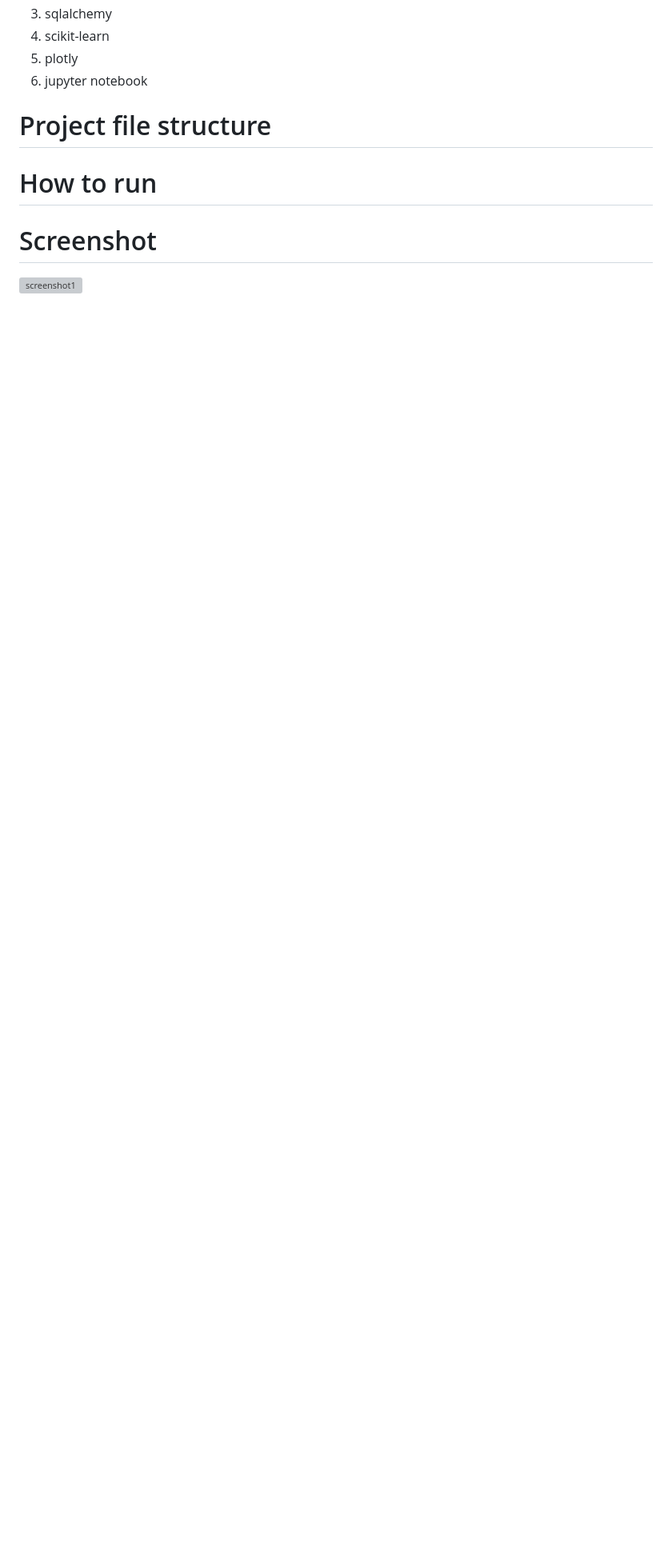
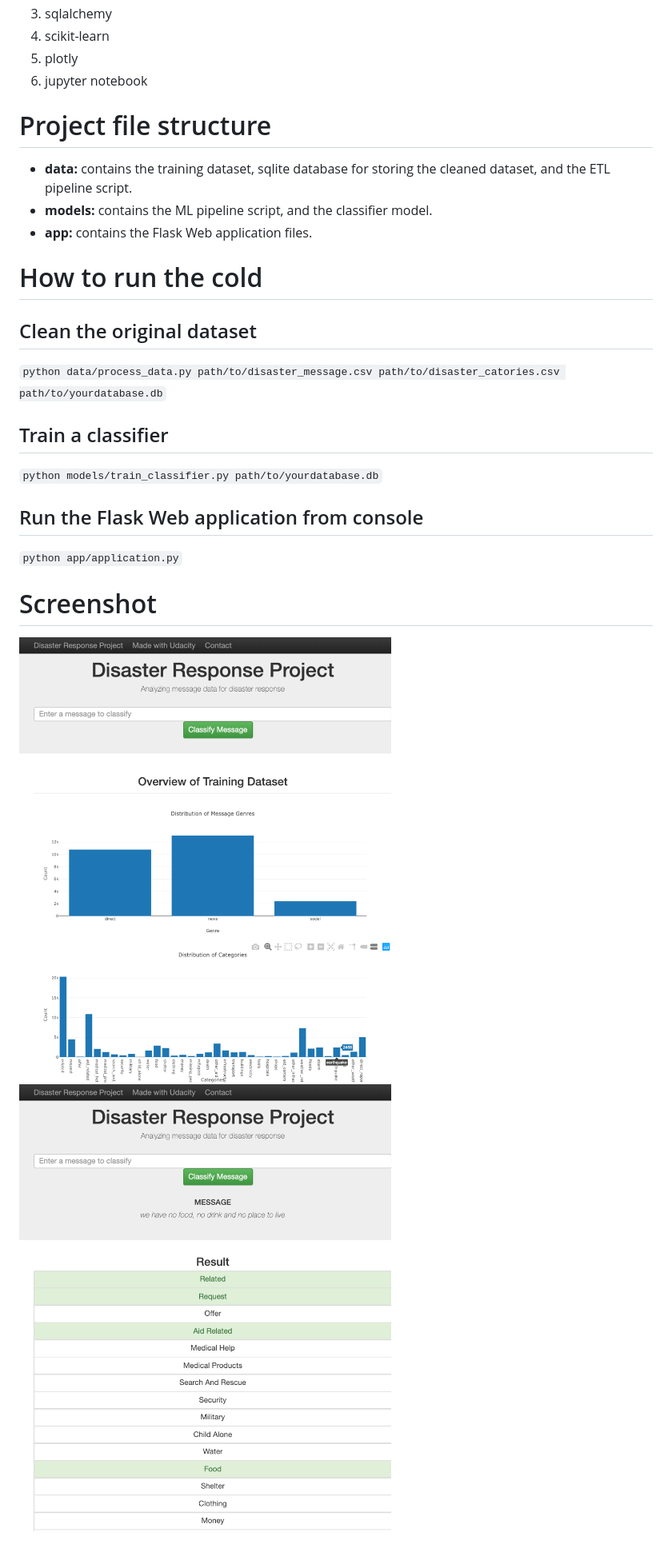
Before and after one commit to claudehotline/disaster_response_piplines, a Markdown page: readme.MD, the part around the change printed below. Shown: that part at 80% size. Drawn GitHub-style; pictures changed too: images/screenshot1.png (added), images/screenshot2.png (added); blank space fills up the shorter version; grey boxes are pictures that could not be loaded.

Commit message:
add screenshots to readme file.

```diff
--- a/readme.MD
+++ b/readme.MD
@@ -17,8 +24,18 @@ In order to run the code of this project, you need to install the followding pyt
 6. jupyter notebook
 
 # Project file structure
+- **data:** contains the training dataset, sqlite database for storing the cleaned dataset, and the ETL pipeline script.
+- **models:** contains the ML pipeline script, and the classifier model.
+- **app:** contains the Flask Web application files.
 
-# How to run
+# How to run the cold
+## Clean the original dataset
+`python data/process_data.py path/to/disaster_message.csv path/to/disaster_catories.csv path/to/yourdatabase.db`
+## Train a classifier
+`python models/train_classifier.py path/to/yourdatabase.db`
+## Run the Flask Web application from console
+`python app/application.py`
 
 # Screenshot
-![screenshot1]()
+![screenshot1](images/screenshot1.png)
+![screenshot2](images/screenshot2.png)
```
Also changed, not shown: other parts of readme.MD (+9 -2 lines).
